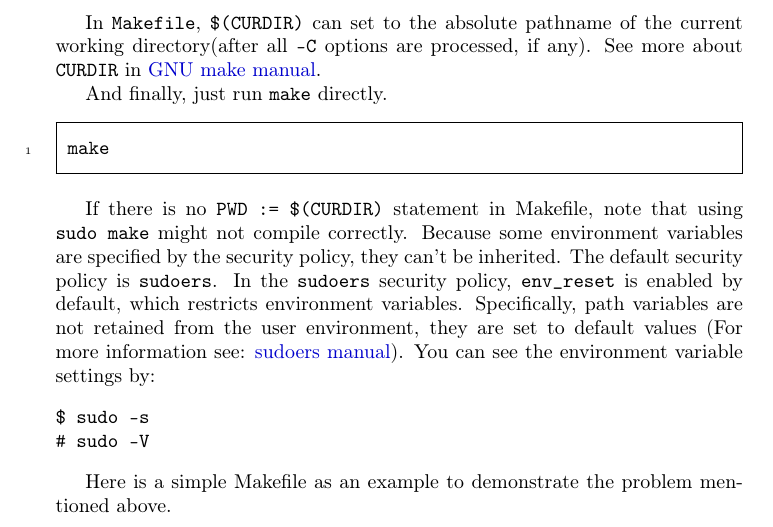
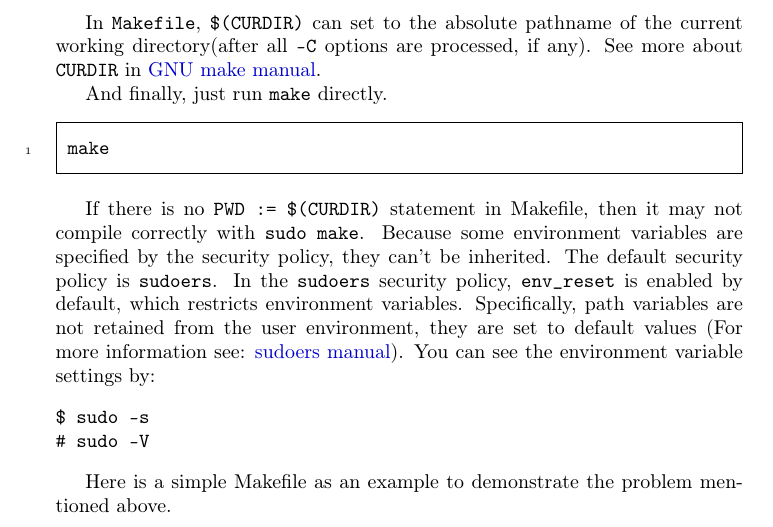
Before and after one commit to sysprog21/lkmpg, a LaTeX book (lkmpg.tex): part of page 8 of 48, cut so that both start at the same text. Compiled offline with pdfLaTeX.

Commit message:
Fix garmmar for the use of "compile"

```diff
--- a/lkmpg.tex
+++ b/lkmpg.tex
@@ -237,7 +237,7 @@ And finally, just run \verb|make| directly.
 make
 \end{codebash}
 
-If there is no \verb|PWD := $(CURDIR)| statement in Makefile, note that using \verb|sudo make| might not compile correctly.
+If there is no \verb|PWD := $(CURDIR)| statement in Makefile, then it may not compile correctly with \verb|sudo make|.
 Because some environment variables are specified by the security policy, they can't be inherited.
 The default security policy is \verb|sudoers|.
 In the \verb|sudoers| security policy, \verb|env_reset| is enabled by default, which restricts environment variables.
```
